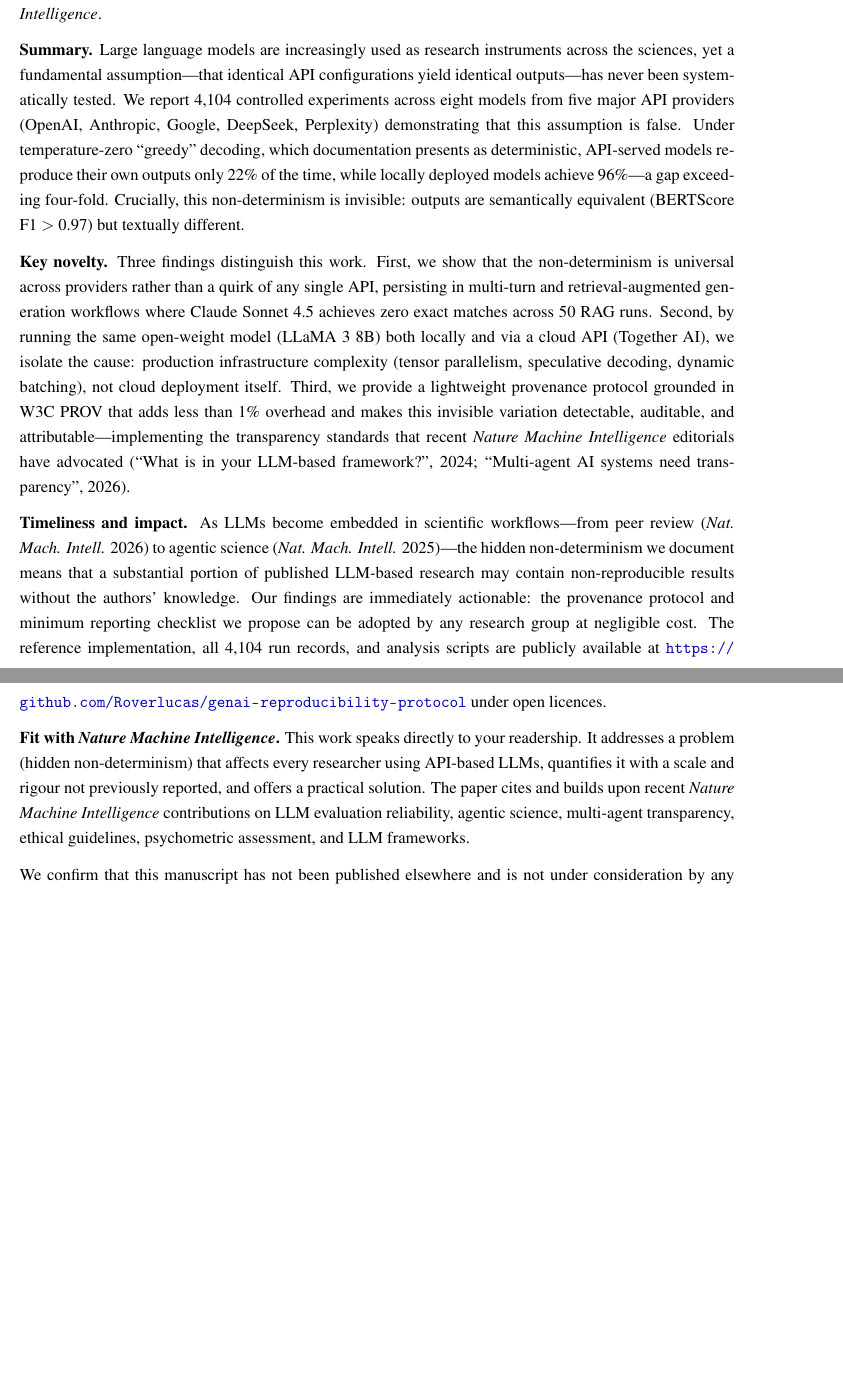
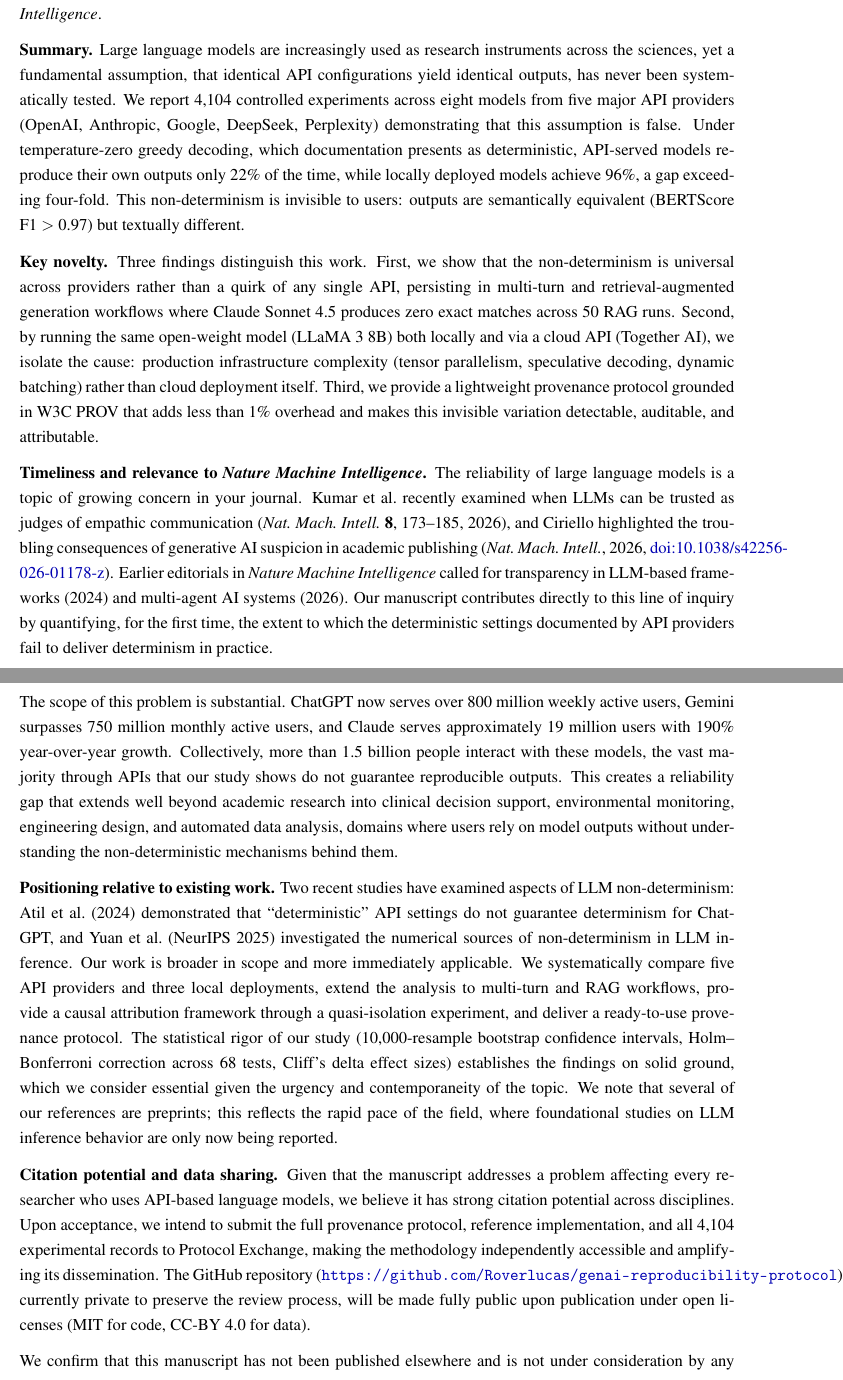
Before and after one commit to Roverlucas/genai-reproducibility-protocol, a LaTeX letter (article/nature_mi_cover_letter.tex): two parts of pages 1 and 2 of 2 before the commit and two parts of pages 1 and 2 of 3 after it, joined at a grey line, cut so that both start at the same text, the shorter picture padded with empty space. Compiled offline with pdfLaTeX.

Commit message:
Rewrite cover letter for Nature MI submission
- Cite Kumar et al. (Nat. Mach. Intell. 2026) on LLM reliability
- Cite Ciriello (Nat. Mach. Intell. 2026) on generative AI suspicion
- Add user statistics (ChatGPT 800M, Gemini 750M, Claude 19M)
- Position relative to Atil et al. (2024) and Yuan et al. (NeurIPS 2025)
- Announce Protocol Exchange submission upon acceptance
- Address preprint references as reflecting field contemporaneity
- Highlight citation potential and cross-disciplinary relevance

Co-Authored-By: Claude Opus 4.6 <noreply@anthropic.com>

```diff
--- a/article/nature_mi_cover_letter.tex
+++ b/article/nature_mi_cover_letter.tex
@@ -15,13 +15,13 @@
 }
 
 \signature{Lucas Rover\\
-Programa de P\'os-Gradua\c{c}\~ao em Engenharia Mec\^anica\\
-UTFPR --- Universidade Tecnol\'ogica Federal do Paran\'a\\
+Graduate Program in Mechanical Engineering\\
+Federal University of Technology --- Paran\'a (UTFPR)\\
 Ponta Grossa, Paran\'a, Brazil\\
 \href{mailto:lucasrover@utfpr.edu.br}{lucasrover@utfpr.edu.br}}
 
 \address{Lucas Rover\\
-UTFPR --- Universidade Tecnol\'ogica Federal do Paran\'a\\
+Federal University of Technology --- Paran\'a (UTFPR)\\
 Ponta Grossa, Paran\'a, Brazil}
 
 \begin{document}
@@ -34,26 +34,39 @@
 We are pleased to submit our manuscript entitled \textbf{``Same Prompt, Different Answer: Exposing the Reproducibility Illusion in Large Language Model APIs''} for consideration as an Article in \textit{Nature Machine Intelligence}.
 
 \textbf{Summary.}
-Large language models are increasingly used as research instruments across the sciences, yet a fundamental assumption---that identical API configurations yield identical outputs---has never been systematically tested.
+Large language models are increasingly used as research instruments across the sciences, yet a fundamental assumption, that identical API configurations yield identical outputs, has never been systematically tested.
 We report 4,104 controlled experiments across eight models from five major API providers (OpenAI, Anthropic, Google, DeepSeek, Perplexity) demonstrating that this assumption is false.
-Under temperature-zero ``greedy'' decoding, which documentation presents as deterministic, API-served models reproduce their own outputs only 22\% of the time, while locally deployed models achieve 96\%---a gap exceeding four-fold.
-Crucially, this non-determinism is invisible: outputs are semantically equivalent (BERTScore F1~$>$~0.97) but textually different.
+Under temperature-zero greedy decoding, which documentation presents as deterministic, API-served models reproduce their own outputs only 22\% of the time, while locally deployed models achieve 96\%, a gap exceeding four-fold.
+This non-determinism is invisible to users: outputs are semantically equivalent (BERTScore F1~$>$~0.97) but textually different.
 
 \textbf{Key novelty.}
 Three findings distinguish this work.
-First, we show that the non-determinism is universal across providers rather than a quirk of any single API, persisting in multi-turn and retrieval-augmented generation workflows where Claude Sonnet~4.5 achieves zero exact matches across 50 RAG runs.
-Second, by running the same open-weight model (LLaMA~3 8B) both locally and via a cloud API (Together AI), we isolate the cause: production infrastructure complexity (tensor parallelism, speculative decoding, dynamic batching), not cloud deployment itself.
-Third, we provide a lightweight provenance protocol grounded in W3C PROV that adds less than 1\% overhead and makes this invisible variation detectable, auditable, and attributable---implementing the transparency standards that recent \textit{Nature Machine Intelligence} editorials have advocated (``What is in your LLM-based framework?'', 2024; ``Multi-agent AI systems need transparency'', 2026).
+First, we show that the non-determinism is universal across providers rather than a quirk of any single API, persisting in multi-turn and retrieval-augmented generation workflows where Claude Sonnet~4.5 produces zero exact matches across 50 RAG runs.
+Second, by running the same open-weight model (LLaMA~3 8B) both locally and via a cloud API (Together AI), we isolate the cause: production infrastructure complexity (tensor parallelism, speculative decoding, dynamic batching) rather than cloud deployment itself.
+Third, we provide a lightweight provenance protocol grounded in W3C PROV that adds less than 1\% overhead and makes this invisible variation detectable, auditable, and attributable.
 
-\textbf{Timeliness and impact.}
-As LLMs become embedded in scientific workflows---from peer review (\textit{Nat. Mach. Intell.} 2026) to agentic science (\textit{Nat. Mach. Intell.} 2025)---the hidden non-determinism we document means that a substantial portion of published LLM-based research may contain non-reproducible results without the authors' knowledge.
-Our findings are immediately actionable: the provenance protocol and minimum reporting checklist we propose can be adopted by any research group at negligible cost.
-The reference implementation, all 4,104 run records, and analysis scripts are publicly available at \url{https://github.com/Roverlucas/genai-reproducibility-protocol} under open licences.
+\textbf{Timeliness and relevance to \textit{Nature Machine Intelligence}.}
+The reliability of large language models is a topic of growing concern in your journal.
+Kumar et al.\ recently examined when LLMs can be trusted as judges of empathic communication (\textit{Nat.\ Mach.\ Intell.}\ \textbf{8}, 173--185, 2026), and Ciriello highlighted the troubling consequences of generative AI suspicion in academic publishing (\textit{Nat.\ Mach.\ Intell.}, 2026, \href{https://doi.org/10.1038/s42256-026-01178-z}{doi:10.1038/s42256-026-01178-z}).
+Earlier editorials in \textit{Nature Machine Intelligence} called for transparency in LLM-based frameworks (2024) and multi-agent AI systems (2026).
+Our manuscript contributes directly to this line of inquiry by quantifying, for the first time, the extent to which the deterministic settings documented by API providers fail to deliver determinism in practice.
 
-\textbf{Fit with \textit{Nature Machine Intelligence}.}
-This work speaks directly to your readership.
-It addresses a problem (hidden non-determinism) that affects every researcher using API-based LLMs, quantifies it with a scale and rigour not previously reported, and offers a practical solution.
-The paper cites and builds upon recent \textit{Nature Machine Intelligence} contributions on LLM evaluation reliability, agentic science, multi-agent transparency, ethical guidelines, psychometric assessment, and LLM frameworks.
+The scope of this problem is substantial.
+ChatGPT now serves over 800 million weekly active users, Gemini surpasses 750 million monthly active users, and Claude serves approximately 19 million users with 190\% year-over-year growth.
+Collectively, more than 1.5 billion people interact with these models, the vast majority through APIs that our study shows do not guarantee reproducible outputs.
+This creates a reliability gap that extends well beyond academic research into clinical decision support, environmental monitoring, engineering design, and automated data analysis, domains where users rely on model outputs without understanding the non-deterministic mechanisms behind them.
+
+\textbf{Positioning relative to existing work.}
+Two recent studies have examined aspects of LLM non-determinism: Atil et al.\ (2024) demonstrated that ``deterministic'' API settings do not guarantee determinism for ChatGPT, and Yuan et al.\ (NeurIPS 2025) investigated the numerical sources of non-determinism in LLM inference.
+Our work is broader in scope and more immediately applicable.
+We systematically compare five API providers and three local deployments, extend the analysis to multi-turn and RAG workflows, provide a causal attribution framework through a quasi-isolation experiment, and deliver a ready-to-use provenance protocol.
+The statistical rigor of our study (10,000-resample bootstrap confidence intervals, Holm--Bonferroni correction across 68 tests, Cliff's delta effect sizes) establishes the findings on solid ground, which we consider essential given the urgency and contemporaneity of the topic.
+We note that several of our references are preprints; this reflects the rapid pace of the field, where foundational studies on LLM inference behavior are only now being reported.
+
+\textbf{Citation potential and data sharing.}
+Given that the manuscript addresses a problem affecting every researcher who uses API-based language models, we believe it has strong citation potential across disciplines.
+Upon acceptance, we intend to submit the full provenance protocol, reference implementation, and all 4,104 experimental records to Protocol Exchange, making the methodology independently accessible and amplifying its dissemination.
+The GitHub repository (\url{https://github.com/Roverlucas/genai-reproducibility-protocol}), currently private to preserve the review process, will be made fully public upon publication under open licenses (MIT for code, CC-BY 4.0 for data).
 
 We confirm that this manuscript has not been published elsewhere and is not under consideration by any other journal.
 All authors have approved the manuscript and agree to its submission.
```
Also changed, not shown: article/nature_mi_cover_letter.pdf.
